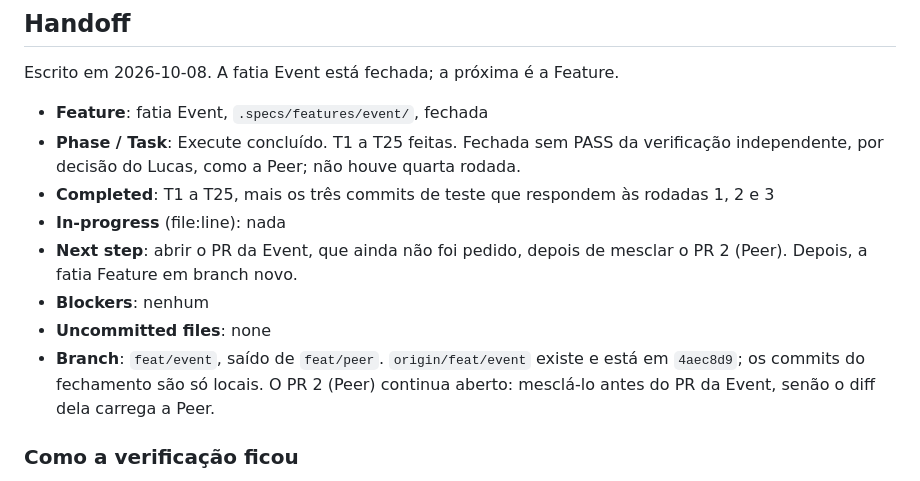
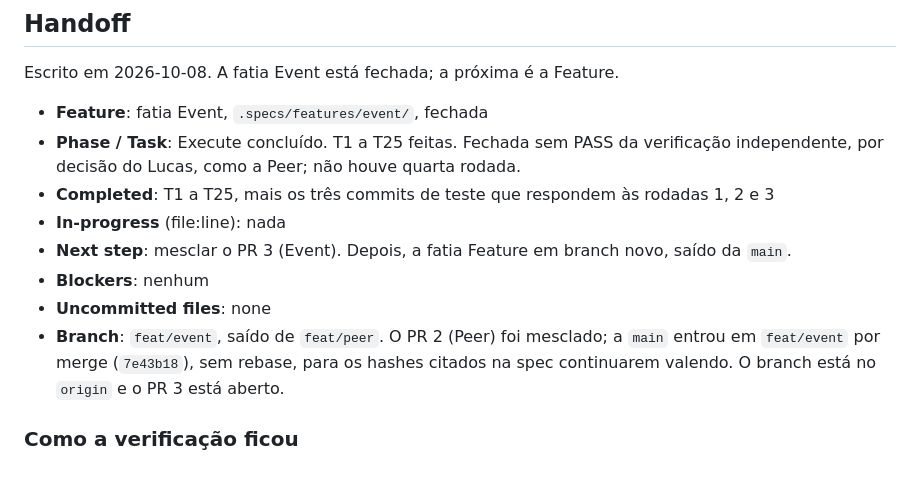
Before and after one commit to sh4wty1/squad-code-mcp, a Markdown page: .specs/STATE.md, the part around the change. GitHub-like rendering.

Commit message:
point the roadmap and the handoff at the event pull request
Co-Authored-By: Claude Opus 5.5 <noreply@anthropic.com>

```diff
--- a/.specs/STATE.md
+++ b/.specs/STATE.md
@@ -68,10 +68,10 @@ Escrito em 2026-10-08. A fatia Event está fechada; a próxima é a Feature.
 - **Phase / Task**: Execute concluído. T1 a T25 feitas. Fechada sem PASS da verificação independente, por decisão do Lucas, como a Peer; não houve quarta rodada.
 - **Completed**: T1 a T25, mais os três commits de teste que respondem às rodadas 1, 2 e 3
 - **In-progress** (file:line): nada
-- **Next step**: abrir o PR da Event, que ainda não foi pedido, depois de mesclar o PR 2 (Peer). Depois, a fatia Feature em branch novo.
+- **Next step**: mesclar o PR 3 (Event). Depois, a fatia Feature em branch novo, saído da `main`.
 - **Blockers**: nenhum
 - **Uncommitted files**: none
-- **Branch**: `feat/event`, saído de `feat/peer`. `origin/feat/event` existe e está em `4aec8d9`; os commits do fechamento são só locais. O PR 2 (Peer) continua aberto: mesclá-lo antes do PR da Event, senão o diff dela carrega a Peer.
+- **Branch**: `feat/event`, saído de `feat/peer`. O PR 2 (Peer) foi mesclado; a `main` entrou em `feat/event` por merge (`7e43b18`), sem rebase, para os hashes citados na spec continuarem valendo. O branch está no `origin` e o PR 3 está aberto.
 
 ### Como a verificação ficou
 
```
Also changed, not shown: ROADMAP.md (+1 -1 lines).
